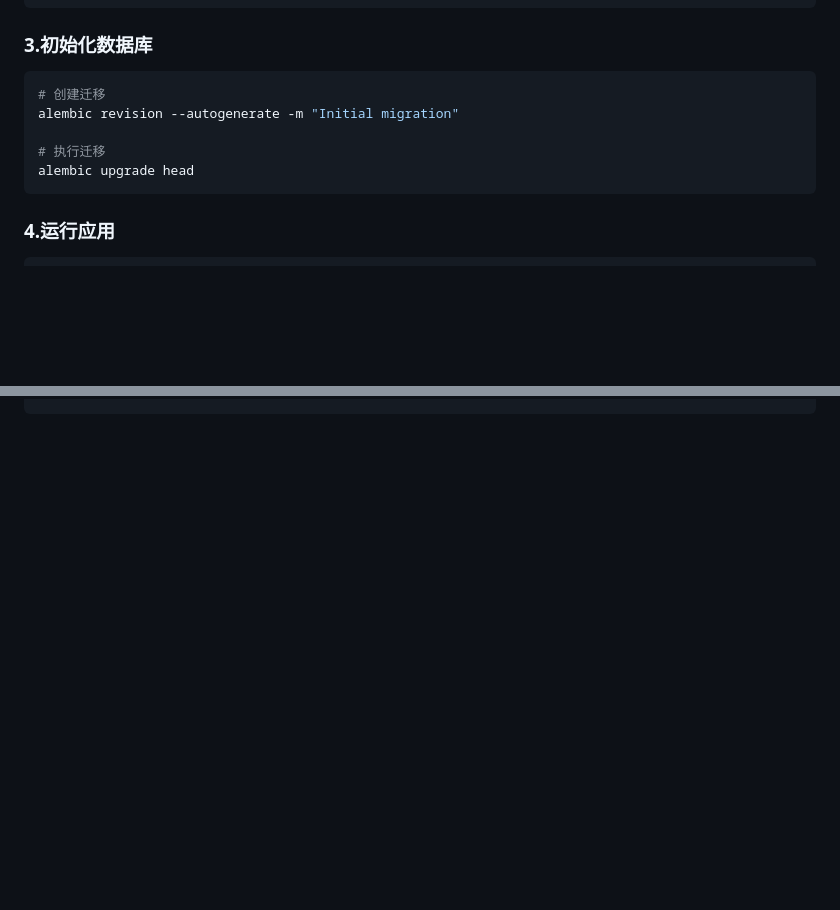
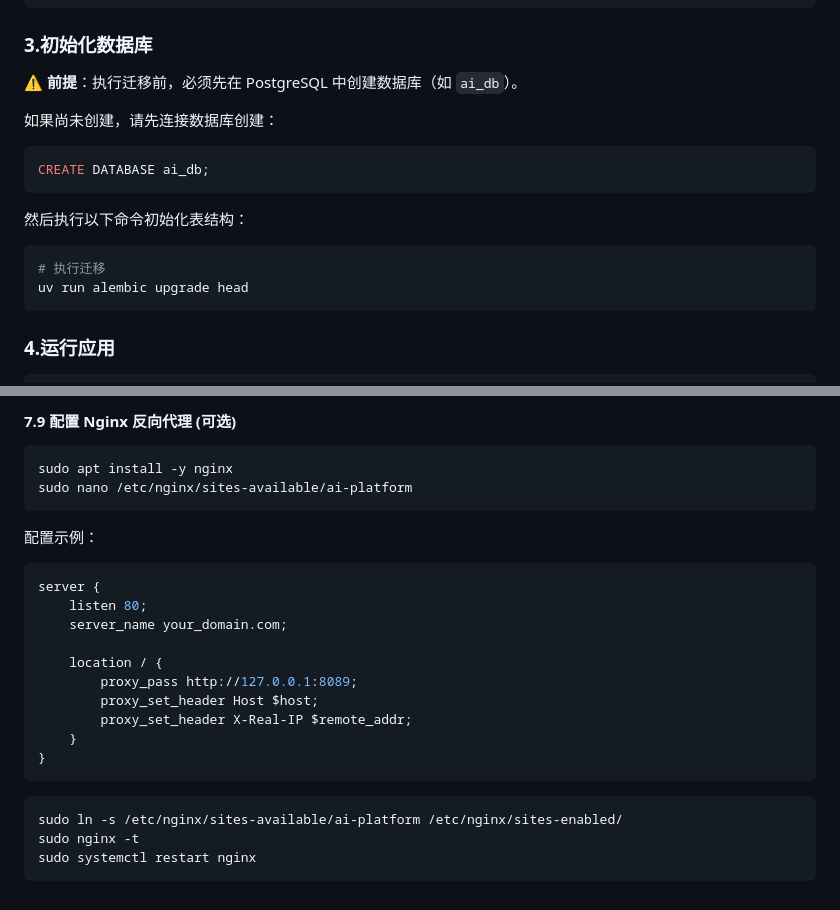
Before and after one commit to natsume37/AI-aggregation-Platform, a Markdown page: README.md, 2 parts joined by grey strips. Rendered like a GitHub page; blank space fills up the shorter version.

````diff
--- a/README.md
+++ b/README.md
@@ -111,12 +111,18 @@ SYSTEM_PROMPT='You are an AI assistant of the AI aggregation platform developed
 
 ### 3.初始化数据库
 
+**⚠️ 前提**：执行迁移前，必须先在 PostgreSQL 中创建数据库（如 `ai_db`）。
+
+如果尚未创建，请先连接数据库创建：
+```sql
+CREATE DATABASE ai_db;
+```
+
+然后执行以下命令初始化表结构：
+
 ```bash
-# 创建迁移
-alembic revision --autogenerate -m "Initial migration"
-
 # 执行迁移
-alembic upgrade head
+uv run alembic upgrade head
 ```
 
 ### 4.运行应用
@@ -241,0 +432,26 @@ sudo docker compose exec app /bin/bash
+#### 7.9 配置 Nginx 反向代理 (可选)
+
+```bash
+sudo apt install -y nginx
+sudo nano /etc/nginx/sites-available/ai-platform
+```
+
+配置示例：
+```nginx
+server {
+    listen 80;
+    server_name your_domain.com;
+
+    location / {
+        proxy_pass http://127.0.0.1:8089;
+        proxy_set_header Host $host;
+        proxy_set_header X-Real-IP $remote_addr;
+    }
+}
+```
+
+```bash
+sudo ln -s /etc/nginx/sites-available/ai-platform /etc/nginx/sites-enabled/
+sudo nginx -t
+sudo systemctl restart nginx
+```
````
Also changed, not shown: other parts of README.md (+184 -0 lines).
